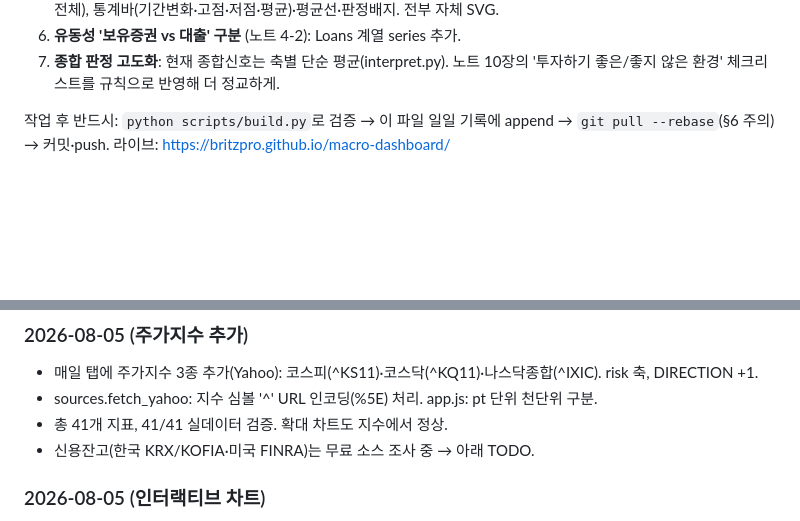
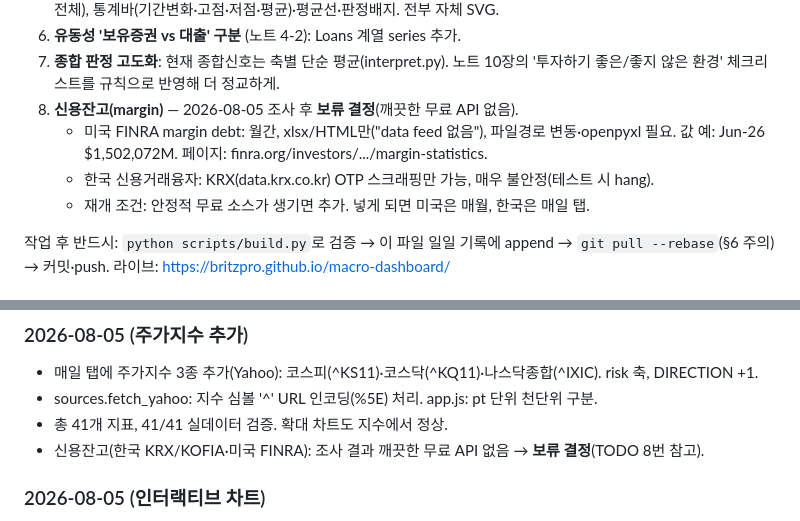
Before and after one commit to BritzPro/macro-dashboard, a Markdown page: PROGRESS.md, 2 parts joined by grey strips. GitHub-like rendering; blank space fills up the shorter version.

Commit message:
docs: 신용잔고 조사 결과·보류 결정 기록, 주가지수 추가 완료
Co-Authored-By: Claude Opus 4.8 <noreply@anthropic.com>

```diff
--- a/PROGRESS.md
+++ b/PROGRESS.md
@@ -76,6 +76,11 @@ config.py(지표+해석문) ─► fetch.py(값·변화) ─► interpret.py(현
 6. **유동성 '보유증권 vs 대출' 구분** (노트 4-2): Loans 계열 series 추가.
 7. **종합 판정 고도화**: 현재 종합신호는 축별 단순 평균(interpret.py). 노트 10장의
    '투자하기 좋은/좋지 않은 환경' 체크리스트를 규칙으로 반영해 더 정교하게.
+8. **신용잔고(margin)** — 2026-08-05 조사 후 **보류 결정**(깨끗한 무료 API 없음).
+   - 미국 FINRA margin debt: 월간, xlsx/HTML만("data feed 없음"), 파일경로 변동·openpyxl 필요.
+     값 예: Jun-26 $1,502,072M. 페이지: finra.org/investors/.../margin-statistics.
+   - 한국 신용거래융자: KRX(data.krx.co.kr) OTP 스크래핑만 가능, 매우 불안정(테스트 시 hang).
+   - 재개 조건: 안정적 무료 소스가 생기면 추가. 넣게 되면 미국은 매월, 한국은 매일 탭.
 
 작업 후 반드시: `python scripts/build.py`로 검증 → 이 파일 일일 기록에 append →
 `git pull --rebase`(§6 주의) → 커밋·push. 라이브: https://britzpro.github.io/macro-dashboard/
@@ -102,7 +107,7 @@ cd docs && python -m http.server 8899   # http://localhost:8899, 4개 탭 점검
 - 매일 탭에 주가지수 3종 추가(Yahoo): 코스피(^KS11)·코스닥(^KQ11)·나스닥종합(^IXIC). risk 축, DIRECTION +1.
 - sources.fetch_yahoo: 지수 심볼 '^' URL 인코딩(%5E) 처리. app.js: pt 단위 천단위 구분.
 - 총 41개 지표, 41/41 실데이터 검증. 확대 차트도 지수에서 정상.
-- 신용잔고(한국 KRX/KOFIA·미국 FINRA)는 무료 소스 조사 중 → 아래 TODO.
+- 신용잔고(한국 KRX/KOFIA·미국 FINRA): 조사 결과 깨끗한 무료 API 없음 → **보류 결정**(TODO 8번 참고).
 
 ### 2026-08-05 (인터랙티브 차트)
 - 확대 차트 모달 추가(frontend only): 카드 스파크라인 클릭 → 큰 차트.
```
